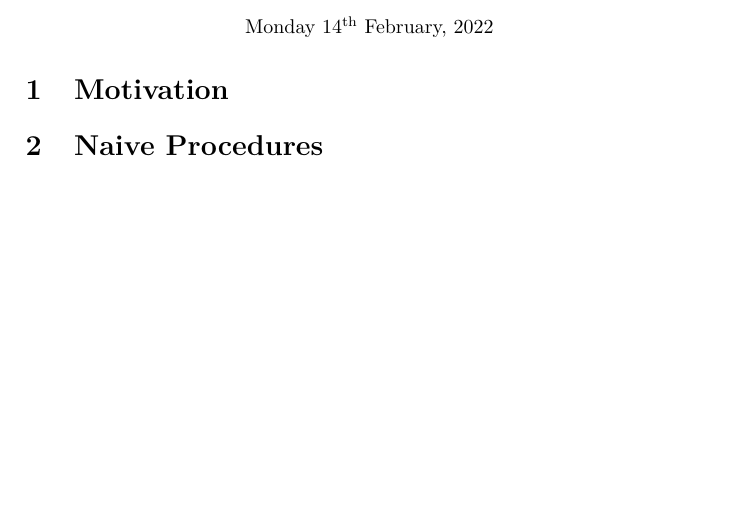
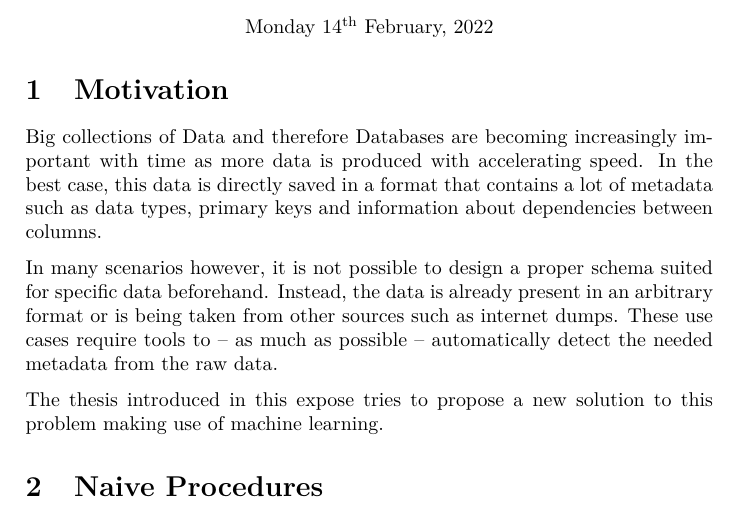
Before and after one commit to LUH-DBS/Prange, a LaTeX document (Expose/Expose.tex): part of the page, cut so that both start at the same text, the shorter picture padded with empty space. Compiled offline with pdfLaTeX.

Commit message:
section motivation

```diff
--- a/Expose/Expose.tex
+++ b/Expose/Expose.tex
@@ -99,6 +99,11 @@
 \end{center}
 
 \section{Motivation}
+Big collections of Data and therefore Databases are becoming increasingly important with time as more data is produced with accelerating speed. In the best case, this data is directly saved in a format that contains a lot of metadata such as data types, primary keys and information about dependencies between columns.
+
+In many scenarios however, it is not possible to design a proper schema suited for specific data beforehand. Instead, the data is already present in an arbitrary format or is being taken from other sources such as internet dumps. These use cases require tools to -- as much as possible -- automatically detect the needed metadata from the raw data.
+
+The thesis introduced in this expose tries to propose a new solution to this problem making use of machine learning.
 
 % \section{State of the art}
 
```
